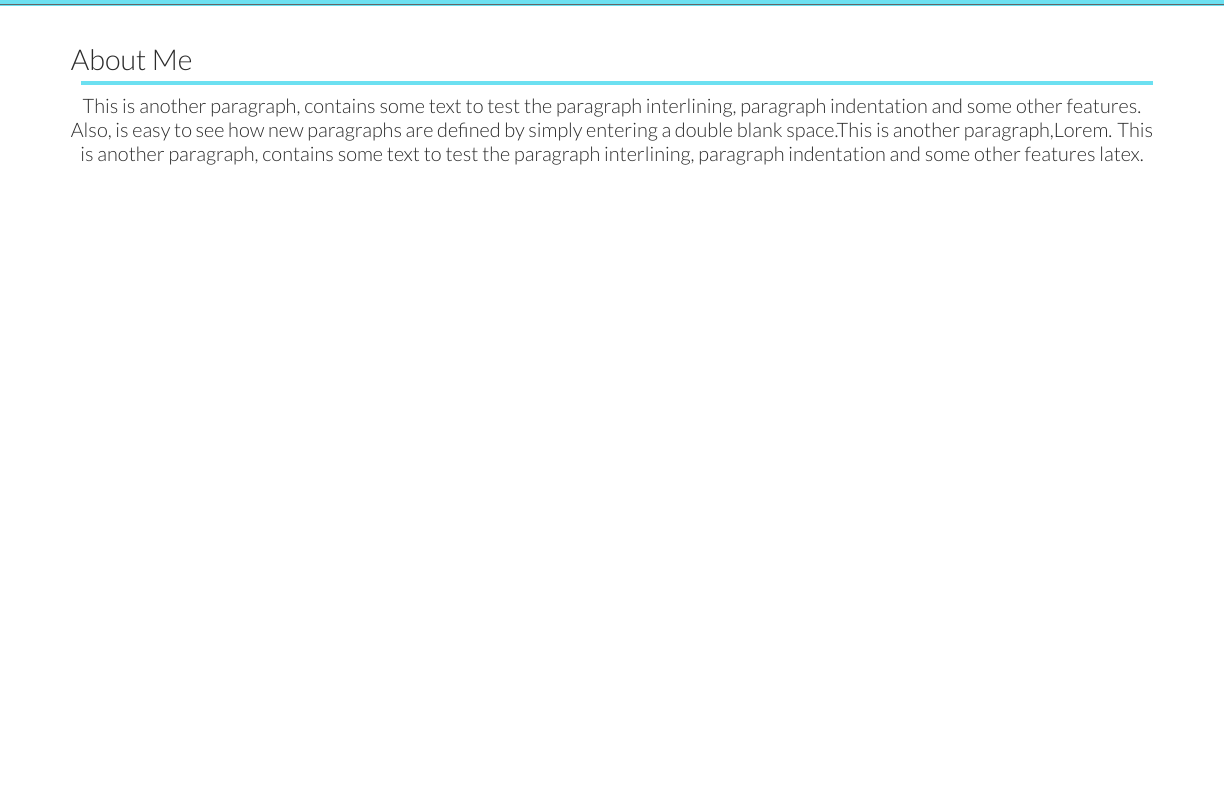
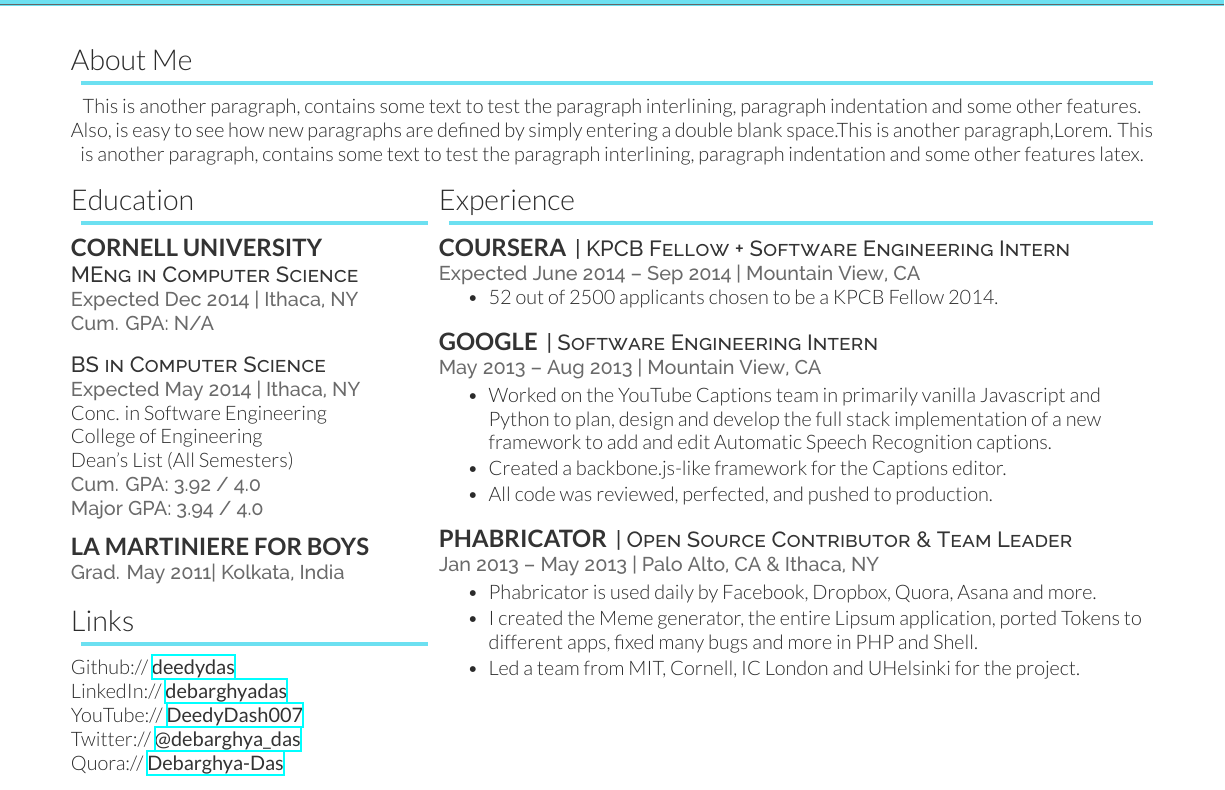
Before and after one commit to akki12345/Latex-Resume-Template, a LaTeX CV (deedy_resume-openfont.tex): part of the page, cut so that both start at the same text, the shorter picture padded with empty space. Compiled offline with XeLaTeX.

Commit message:
two column

```diff
--- a/deedy_resume-openfont.tex
+++ b/deedy_resume-openfont.tex
@@ -75,6 +75,11 @@
 \Email{\href{mailto:akoli0082@gmail.com}{akoli0082@gmail.com}}\\
 \href{mailto:dd367@cornell.edu}{dd367@cornell.edu} | 607.379.5733}
 
+\vspace{15pt}
+
+\section{About Me}
+This is another paragraph, contains some text to test the paragraph interlining, paragraph indentation and some other features. Also, is easy to see how new paragraphs are defined by simply entering a double blank space.This is another paragraph,Lorem.
+This is another paragraph, contains some text to test the paragraph interlining, paragraph indentation and some other features latex.
 
 %%%%%%%%%%%%%%%%%%%%%%%%%%%%%%%%%%%%%%
 %
@@ -82,15 +87,77 @@
 %
 %%%%%%%%%%%%%%%%%%%%%%%%%%%%%%%%%%%%%%
 
+\begin{minipage}[t]{0.33\textwidth}
 
 %%%%%%%%%%%%%%%%%%%%%%%%%%%%%%%%%%%%%%
 %     EDUCATION
 %%%%%%%%%%%%%%%%%%%%%%%%%%%%%%%%%%%%%%
-\vspace{15pt}
 
-\section{About Me}
-This is another paragraph, contains some text to test the paragraph interlining, paragraph indentation and some other features. Also, is easy to see how new paragraphs are defined by simply entering a double blank space.This is another paragraph,Lorem.
-This is another paragraph, contains some text to test the paragraph interlining, paragraph indentation and some other features latex.
+\section{Education}
+
+\subsection{Cornell University}
+\descript{MEng in Computer Science}
+\location{Expected Dec 2014 | Ithaca, NY \\ Cum. GPA: N/A}
+\sectionsep
+
+
+\descript{BS in Computer Science}
+\location{Expected May 2014 | Ithaca, NY}
+Conc. in Software Engineering \\
+College of Engineering \\
+Dean's List (All Semesters) \\
+\location{ Cum. GPA: 3.92 / 4.0 \\
+Major GPA: 3.94 / 4.0}
+\sectionsep
+
+\subsection{La Martiniere for Boys}
+\location{Grad. May 2011|  Kolkata, India}
+\sectionsep
+
+%%%%%%%%%%%%%%%%%%%%%%%%%%%%%%%%%%%%%%
+%     LINKS
+%%%%%%%%%%%%%%%%%%%%%%%%%%%%%%%%%%%%%%
+
+\section{Links}
+Github:// \href{https://github.com/deedydas}{\custombold{deedydas}} \\
+LinkedIn://  \href{https://www.linkedin.com/in/debarghyadas}{\custombold{debarghyadas}} \\
+YouTube://  \href{https://www.youtube.com/user/DeedyDash007}{\custombold{DeedyDash007}} \\
+Twitter://  \href{https://twitter.com/debarghya_das}{\custombold{@debarghya\_das}} \\
+Quora://  \href{https://www.quora.com/Debarghya-Das}{\custombold{Debarghya-Das}}
+\sectionsep
+
+\end{minipage}
+\hfill
+\begin{minipage}[t]{0.66\textwidth}
+
+%%%%%%%%%%%%%%%%%%%%%%%%%%%%%%%%%%%%%%
+%     EXPERIENCE
+%%%%%%%%%%%%%%%%%%%%%%%%%%%%%%%%%%%%%%
+
+\section{Experience}
+
+\runsubsection{Coursera}
+\descript{| KPCB Fellow + Software Engineering Intern }
+\location{Expected June 2014 – Sep 2014 | Mountain View, CA}
+\vspace{\topsep} % Hacky fix for awkward extra vertical space
+\begin{tightemize}\item 52 out of 2500 applicants chosen to be a KPCB Fellow 2014.
+\end{tightemize}
+\sectionsep
+
+\runsubsection{Google}
+\descript{| Software Engineering Intern }
+\location{May 2013 – Aug 2013 | Mountain View, CA}
+\begin{tightemize}
+\item Worked on the YouTube Captions team in primarily vanilla Javascript and Python to plan, design and develop the full stack implementation of a new framework to add and edit Automatic Speech Recognition captions.\item Created a backbone.js-like framework for the Captions editor.\item All code was reviewed, perfected, and pushed to production.\end{tightemize}
+\sectionsep
+
+\runsubsection{Phabricator}
+\descript{| Open Source Contributor \& Team Leader}
+\location{Jan 2013 – May 2013 | Palo Alto, CA \& Ithaca, NY}
+\begin{tightemize}
+\item Phabricator is used daily by Facebook, Dropbox, Quora, Asana and more.\item I created the Meme generator, the entire Lipsum application, ported Tokens to different apps, fixed many bugs and more in PHP and Shell.\item Led a team from MIT, Cornell, IC London and UHelsinki for the project.\end{tightemize}
+\sectionsep
+\end{minipage}
 
 \end{document}
 \documentclass[]{article}
```
